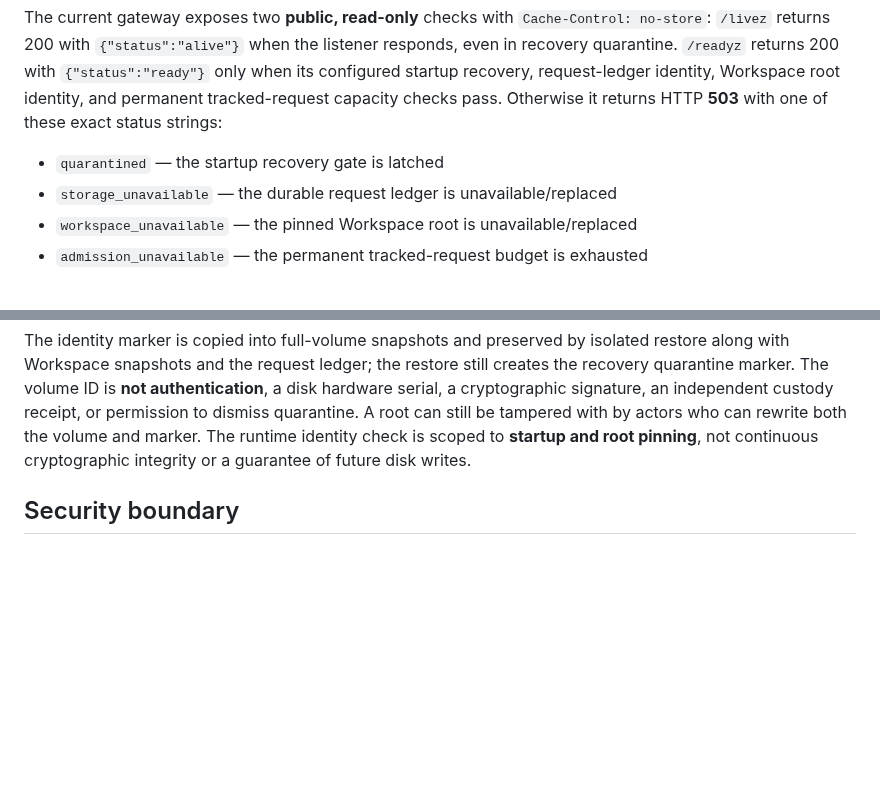
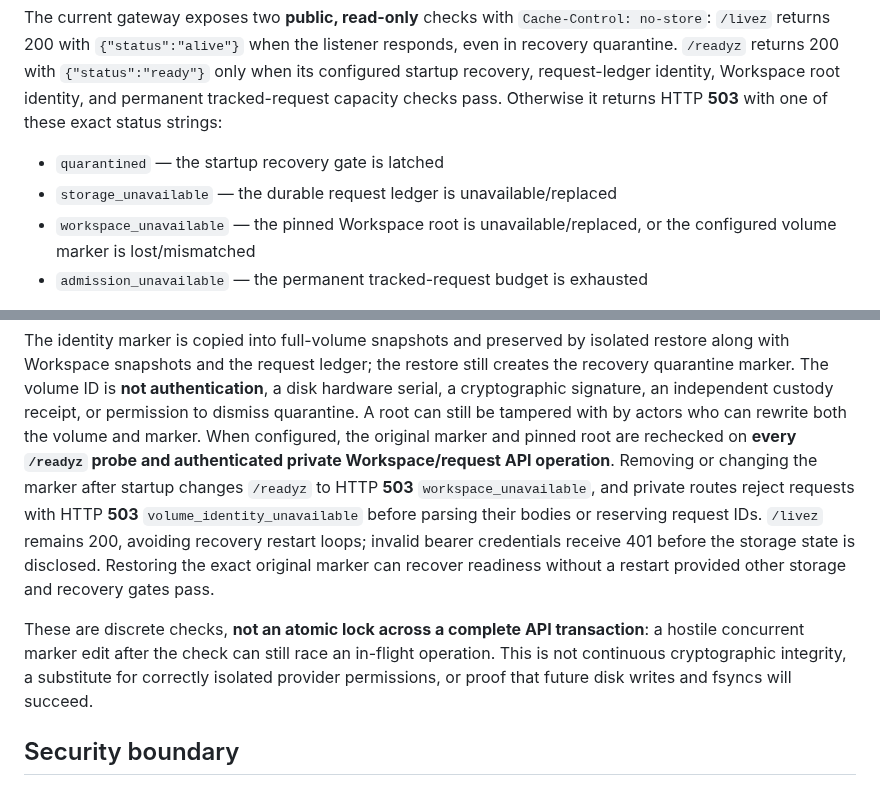
Before and after one commit to maghsoodsaadatmerikation-sudo/nexus, a Markdown page: docs/DEPLOYMENT.md, 2 parts joined by grey strips. Drawn GitHub-style; blank space fills up the shorter version.

Commit message:
Document live volume-marker rechecks, private 503, auth-first ordering and race limitation

```diff
--- a/docs/DEPLOYMENT.md
+++ b/docs/DEPLOYMENT.md
@@ -58,7 +58,7 @@ one of these exact status strings:
 
 - `quarantined` — the startup recovery gate is latched
 - `storage_unavailable` — the durable request ledger is unavailable/replaced
-- `workspace_unavailable` — the pinned Workspace root is unavailable/replaced
+- `workspace_unavailable` — the pinned Workspace root is unavailable/replaced, or the configured volume marker is lost/mismatched
 - `admission_unavailable` — the permanent tracked-request budget is exhausted
 
 The Workspace API also distinguishes a storage I/O outage with HTTP **503**
@@ -123,8 +123,21 @@ restore still creates the recovery quarantine marker. The volume ID is **not
 authentication**, a disk hardware serial, a cryptographic signature, an
 independent custody receipt, or permission to dismiss quarantine. A root can
 still be tampered with by actors who can rewrite both the volume and marker.
-The runtime identity check is scoped to **startup and root pinning**, not
-continuous cryptographic integrity or a guarantee of future disk writes.
+When configured, the original marker and pinned root are rechecked on **every
+`/readyz` probe and authenticated private Workspace/request API operation**.
+Removing or changing the marker after startup changes `/readyz` to HTTP
+**503** `workspace_unavailable`, and private routes reject requests with
+HTTP **503** `volume_identity_unavailable` before parsing their bodies or
+reserving request IDs. `/livez` remains 200, avoiding recovery restart loops;
+invalid bearer credentials receive 401 before the storage state is disclosed.
+Restoring the exact original marker can recover readiness without a restart
+provided other storage and recovery gates pass.
+
+These are discrete checks, **not an atomic lock across a complete API
+transaction**: a hostile concurrent marker edit after the check can still race
+an in-flight operation. This is not continuous cryptographic integrity, a
+substitute for correctly isolated provider permissions, or proof that future
+disk writes and fsyncs will succeed.
 
 ## Security boundary
 
```
